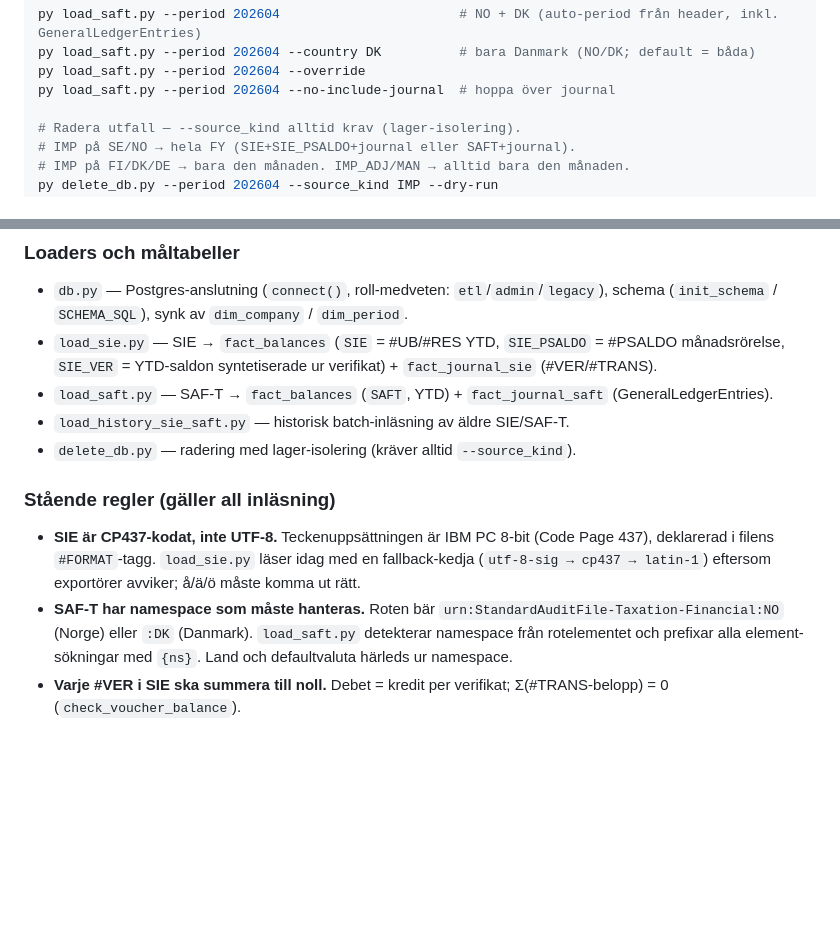
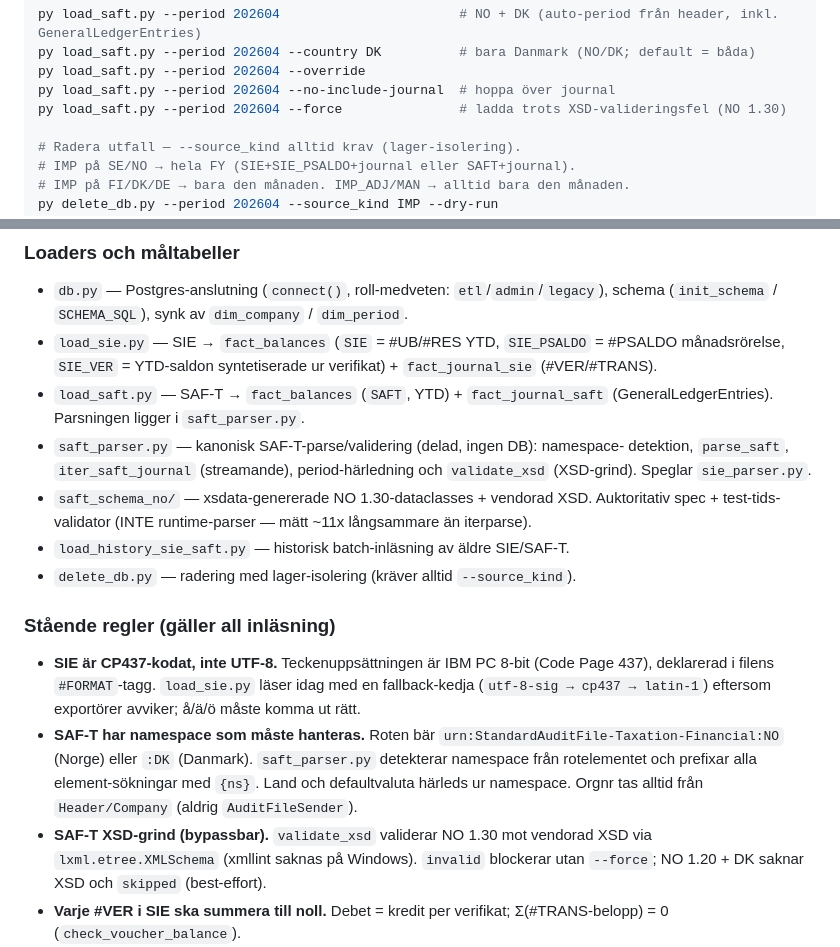
Before and after one commit to ProseroDidrik/finance-automation, a Markdown page: CLAUDE.md, 2 parts joined by grey strips. Rendered like a GitHub page; blank space fills up the shorter version.

Commit message:
docs(CLAUDE.md): saft_parser-konsolidering + XSD-grind + --force
Dokumenterar Etapp 4: parsningen flyttad till saft_parser.py, saft_schema_no/
som spec/test-validator (inte runtime — ~11x för långsam), XSD-grinden via lxml
och --force-bypassen. Orgnr tas alltid från Header/Company.

Co-Authored-By: Claude Opus 4.7 <noreply@anthropic.com>

```diff
--- a/CLAUDE.md
+++ b/CLAUDE.md
@@ -68,6 +68,7 @@ py load_saft.py --period 202604                       # NO + DK (auto-period fr
 py load_saft.py --period 202604 --country DK          # bara Danmark (NO/DK; default = båda)
 py load_saft.py --period 202604 --override
 py load_saft.py --period 202604 --no-include-journal  # hoppa över journal
+py load_saft.py --period 202604 --force               # ladda trots XSD-valideringsfel (NO 1.30)
 
 # Radera utfall — --source_kind alltid krav (lager-isolering).
 # IMP på SE/NO → hela FY (SIE+SIE_PSALDO+journal eller SAFT+journal).
@@ -211,7 +212,13 @@ det är varken SIE eller SAF-T.
   #PSALDO månadsrörelse, `SIE_VER` = YTD-saldon syntetiserade ur verifikat) +
   `fact_journal_sie` (#VER/#TRANS).
 - `load_saft.py` — SAF-T → `fact_balances` (`SAFT`, YTD) + `fact_journal_saft`
-  (GeneralLedgerEntries).
+  (GeneralLedgerEntries). Parsningen ligger i `saft_parser.py`.
+- `saft_parser.py` — kanonisk SAF-T-parse/validering (delad, ingen DB): namespace-
+  detektion, `parse_saft`, `iter_saft_journal` (streamande), period-härledning och
+  `validate_xsd` (XSD-grind). Speglar `sie_parser.py`.
+- `saft_schema_no/` — xsdata-genererade NO 1.30-dataclasses + vendorad XSD.
+  Auktoritativ spec + test-tids-validator (INTE runtime-parser — mätt ~11x
+  långsammare än iterparse).
 - `load_history_sie_saft.py` — historisk batch-inläsning av äldre SIE/SAF-T.
 - `delete_db.py` — radering med lager-isolering (kräver alltid `--source_kind`).
 
@@ -223,8 +230,12 @@ det är varken SIE eller SAF-T.
   å/ä/ö måste komma ut rätt.
 - **SAF-T har namespace som måste hanteras.** Roten bär
   `urn:StandardAuditFile-Taxation-Financial:NO` (Norge) eller `:DK` (Danmark).
-  `load_saft.py` detekterar namespace från rotelementet och prefixar alla
+  `saft_parser.py` detekterar namespace från rotelementet och prefixar alla
   element-sökningar med `{ns}`. Land och defaultvaluta härleds ur namespace.
+  Orgnr tas alltid från `Header/Company` (aldrig `AuditFileSender`).
+- **SAF-T XSD-grind (bypassbar).** `validate_xsd` validerar NO 1.30 mot vendorad
+  XSD via `lxml.etree.XMLSchema` (xmllint saknas på Windows). `invalid` blockerar
+  utan `--force`; NO 1.20 + DK saknar XSD och `skipped` (best-effort).
 - **Varje #VER i SIE ska summera till noll.** Debet = kredit per verifikat;
   Σ(#TRANS-belopp) = 0 (`check_voucher_balance`).
 - **Validera före inläsning.** Orgnr måste matcha `dim_company` och period kunna
```
